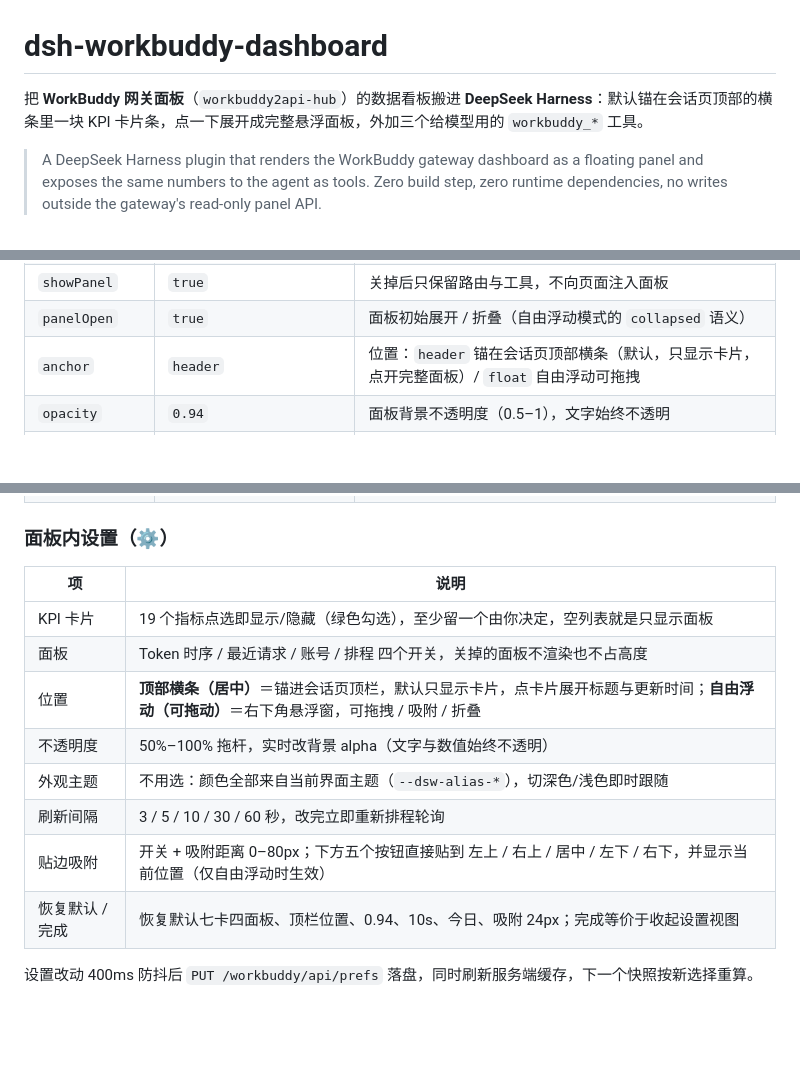
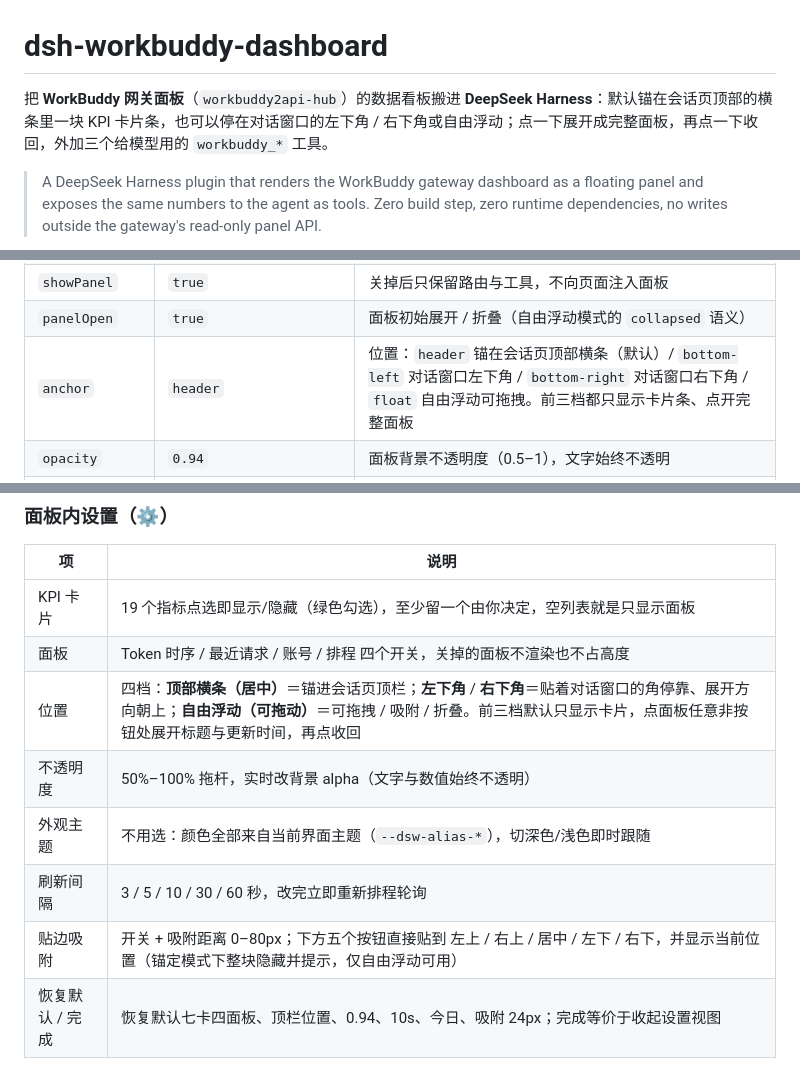
Before and after one commit to wuyun2018/dsh-workbuddy-dashboard, a Markdown page: README.md, 3 parts joined by grey strips. Drawn GitHub-style; blank space fills up the shorter version.

```diff
--- a/README.md
+++ b/README.md
@@ -1,6 +1,6 @@
 # dsh-workbuddy-dashboard
 
-把 **WorkBuddy 网关面板**（`workbuddy2api-hub`）的数据看板搬进 **DeepSeek Harness**：默认锚在会话页顶部的横条里一块 KPI 卡片条，点一下展开成完整悬浮面板，外加三个给模型用的 `workbuddy_*` 工具。
+把 **WorkBuddy 网关面板**（`workbuddy2api-hub`）的数据看板搬进 **DeepSeek Harness**：默认锚在会话页顶部的横条里一块 KPI 卡片条，也可以停在对话窗口的左下角 / 右下角或自由浮动；点一下展开成完整面板，再点一下收回，外加三个给模型用的 `workbuddy_*` 工具。
 
 > A DeepSeek Harness plugin that renders the WorkBuddy gateway dashboard as a floating panel and exposes the same numbers to the agent as tools.
 > Zero build step, zero runtime dependencies, no writes outside the gateway's read-only panel API.
@@ -99,7 +103,7 @@ dsh plugin --profile web remove dsh-workbuddy-dashboard
 | `panels` | 四个全开 | 面板 id：`trend` / `recent` / `accounts` / `scheduler` |
 | `showPanel` | `true` | 关掉后只保留路由与工具，不向页面注入面板 |
 | `panelOpen` | `true` | 面板初始展开 / 折叠（自由浮动模式的 `collapsed` 语义） |
-| `anchor` | `header` | 位置：`header` 锚在会话页顶部横条（默认，只显示卡片，点开完整面板）/ `float` 自由浮动可拖拽 |
+| `anchor` | `header` | 位置：`header` 锚在会话页顶部横条（默认）/ `bottom-left` 对话窗口左下角 / `bottom-right` 对话窗口右下角 / `float` 自由浮动可拖拽。前三档都只显示卡片条、点开完整面板 |
 | `opacity` | `0.94` | 面板背景不透明度（0.5–1），文字始终不透明 |
 | `prefsPath` | 空 | 偏好文件路径；空 = `%LOCALAPPDATA%\dsh-workbuddy-dashboard\prefs.json`；`:memory:` 不落盘；以 `\` 结尾视为目录 |
 | `trustedHosts` | `[]` | 额外允许访问插件路由的 Host（默认只信任回环地址） |
@@ -110,11 +114,11 @@ dsh plugin --profile web remove dsh-workbuddy-dashboard
 | --- | --- |
 | KPI 卡片 | 19 个指标点选即显示/隐藏（绿色勾选），至少留一个由你决定，空列表就是只显示面板 |
 | 面板 | Token 时序 / 最近请求 / 账号 / 排程 四个开关，关掉的面板不渲染也不占高度 |
-| 位置 | **顶部横条（居中）**＝锚进会话页顶栏，默认只显示卡片，点卡片展开标题与更新时间；**自由浮动（可拖动）**＝右下角悬浮窗，可拖拽 / 吸附 / 折叠 |
+| 位置 | 四档：**顶部横条（居中）**＝锚进会话页顶栏；**左下角** / **右下角**＝贴着对话窗口的角停靠、展开方向朝上；**自由浮动（可拖动）**＝可拖拽 / 吸附 / 折叠。前三档默认只显示卡片，点面板任意非按钮处展开标题与更新时间，再点收回 |
 | 不透明度 | 50%–100% 拖杆，实时改背景 alpha（文字与数值始终不透明） |
 | 外观主题 | 不用选：颜色全部来自当前界面主题（`--dsw-alias-*`），切深色/浅色即时跟随 |
 | 刷新间隔 | 3 / 5 / 10 / 30 / 60 秒，改完立即重新排程轮询 |
-| 贴边吸附 | 开关 + 吸附距离 0–80px；下方五个按钮直接贴到 左上 / 右上 / 居中 / 左下 / 右下，并显示当前位置（仅自由浮动时生效） |
+| 贴边吸附 | 开关 + 吸附距离 0–80px；下方五个按钮直接贴到 左上 / 右上 / 居中 / 左下 / 右下，并显示当前位置（锚定模式下整块隐藏并提示，仅自由浮动可用） |
 | 恢复默认 / 完成 | 恢复默认七卡四面板、顶栏位置、0.94、10s、今日、吸附 24px；完成等价于收起设置视图 |
 
 设置改动 400ms 防抖后 `PUT /workbuddy/api/prefs` 落盘，同时刷新服务端缓存，下一个快照按新选择重算。
```
Also changed, not shown: other parts of README.md (+7 -2 lines), docs/preview-bottom-left.png (added), docs/preview-bottom-right.png (added), 10 other files.
